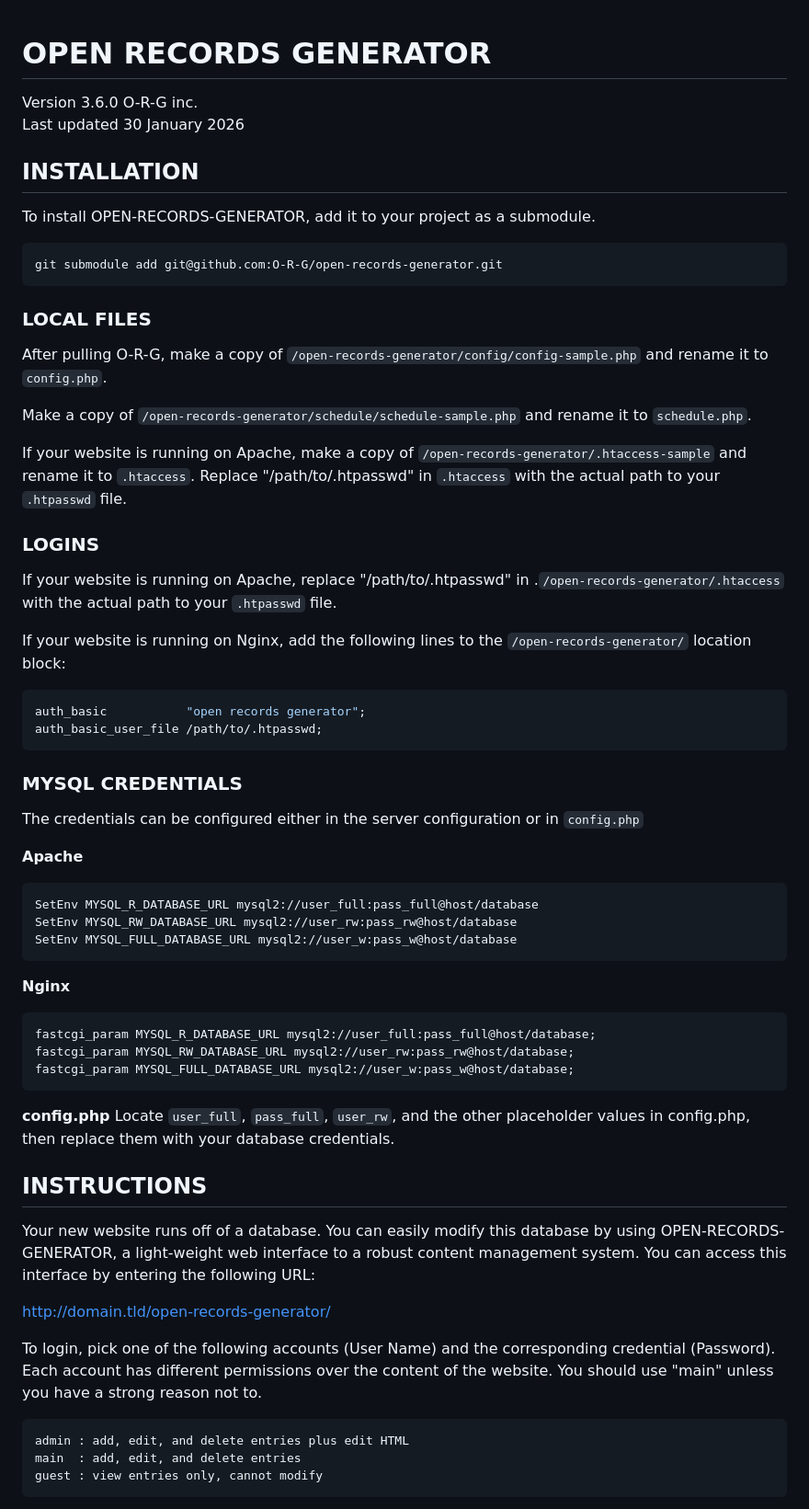
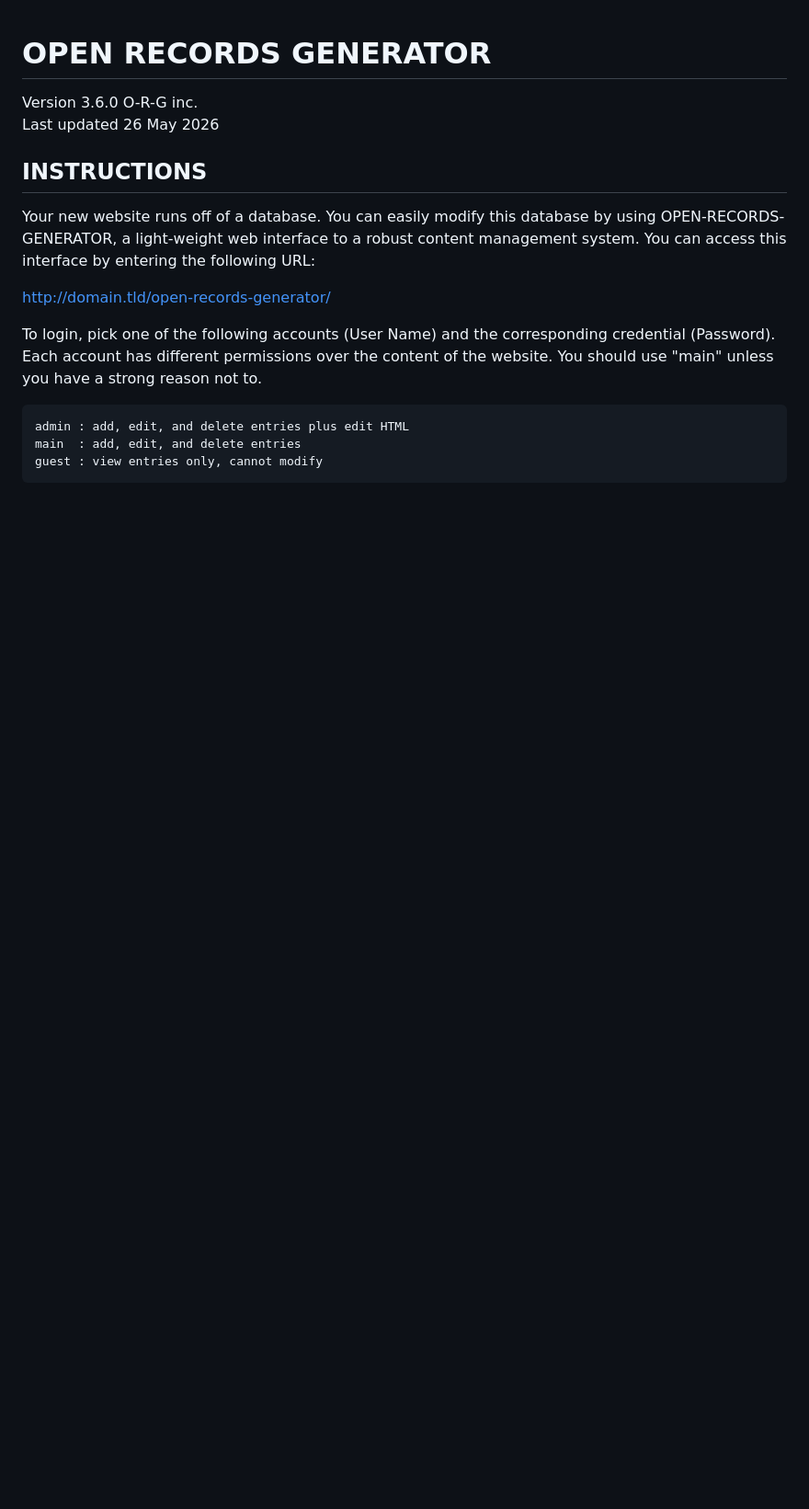
Before and after one commit to O-R-G/open-records-generator, a Markdown page: readme.md, the part around one of its changes. Shown at 92% size. Drawn GitHub-style; blank space fills up the shorter version.

````diff
--- a/readme.md
+++ b/readme.md
@@ -1,55 +1,7 @@
 # OPEN RECORDS GENERATOR
 Version 3.6.0
 O-R-G inc.
-Last updated 30 January 2026
-
-## INSTALLATION
-
-To install OPEN-RECORDS-GENERATOR, add it to your project as a submodule.
-
-```bash
-git submodule add git@github.com:O-R-G/open-records-generator.git
-```
-
-### LOCAL FILES
-
-After pulling O-R-G, make a copy of `/open-records-generator/config/config-sample.php` and rename it to `config.php`.
-
-Make a copy of `/open-records-generator/schedule/schedule-sample.php` and rename it to `schedule.php`.
-
-If your website is running on Apache, make a copy of `/open-records-generator/.htaccess-sample` and rename it to `.htaccess`. Replace "/path/to/.htpasswd" in `.htaccess` with the actual path to your `.htpasswd` file.
-
-### LOGINS
-
-If your website is running on Apache, replace "/path/to/.htpasswd" in .`/open-records-generator/.htaccess` with the actual path to your `.htpasswd` file.
-
-If your website is running on Nginx, add the following lines to the `/open-records-generator/` location block:
-
-```nginx
-auth_basic           "open records generator";
-auth_basic_user_file /path/to/.htpasswd;
-```
-
-### MYSQL CREDENTIALS
-
-The credentials can be configured either in the server configuration or in `config.php`
-
-**Apache**
-```
-SetEnv MYSQL_R_DATABASE_URL mysql2://user_full:pass_full@host/database
-SetEnv MYSQL_RW_DATABASE_URL mysql2://user_rw:pass_rw@host/database
-SetEnv MYSQL_FULL_DATABASE_URL mysql2://user_w:pass_w@host/database
-```
-
-**Nginx**
-```
-fastcgi_param MYSQL_R_DATABASE_URL mysql2://user_full:pass_full@host/database;
-fastcgi_param MYSQL_RW_DATABASE_URL mysql2://user_rw:pass_rw@host/database;
-fastcgi_param MYSQL_FULL_DATABASE_URL mysql2://user_w:pass_w@host/database;
-```
-
-**config.php**
-Locate `user_full`, `pass_full`, `user_rw`, and the other placeholder values in config.php, then replace them with your database credentials.
+Last updated 26 May 2026
 
 ## INSTRUCTIONS
 
````
Also changed, not shown: other parts of readme.md (+28 -4 lines).
